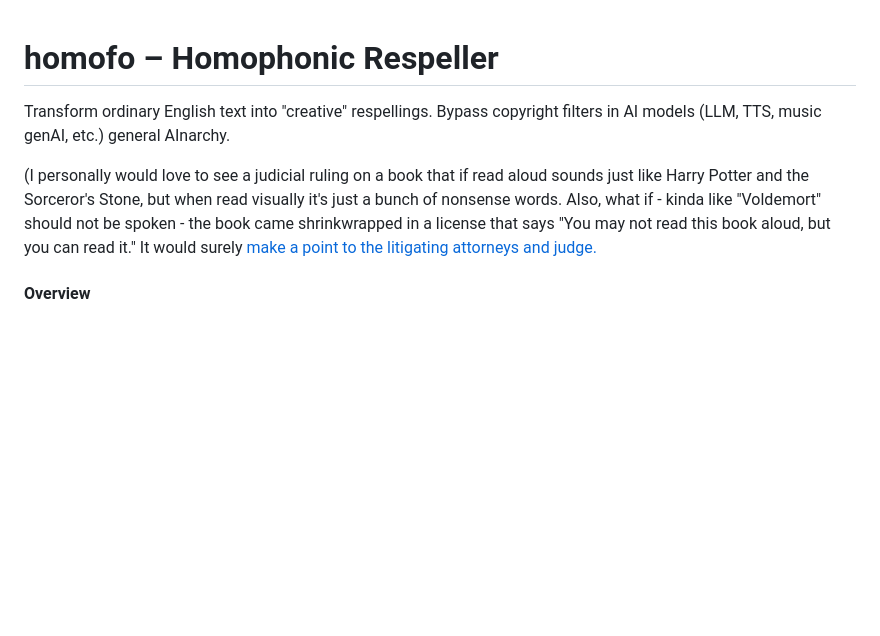
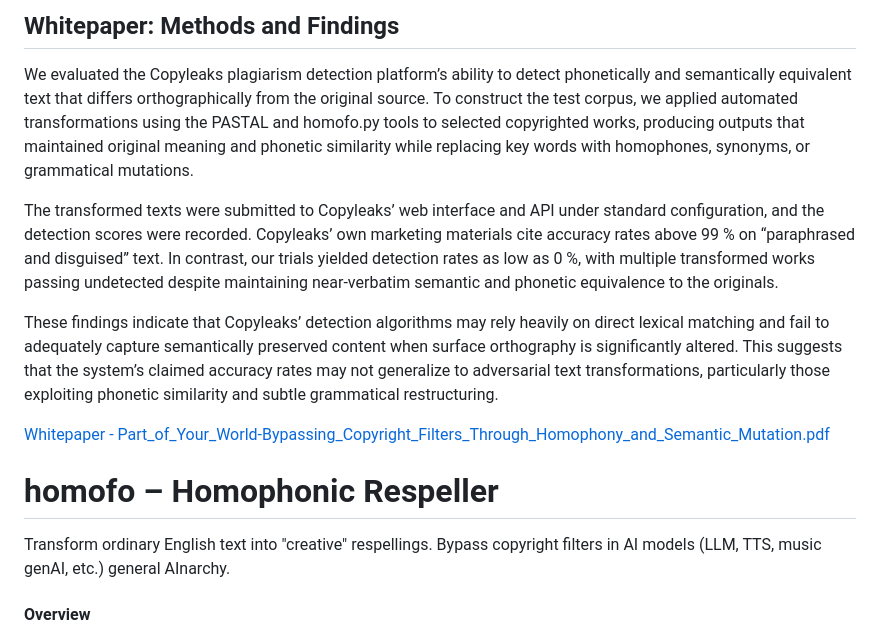
Before and after one commit to scottvr/homofo, a Markdown page: README.md, the part around the change. GitHub-like rendering; blank space fills up the shorter version.

Commit message:
Update README with whitepaper info

```diff
--- a/README.md
+++ b/README.md
@@ -1,8 +1,16 @@
+## Whitepaper: Methods and Findings
+We evaluated the Copyleaks plagiarism detection platform’s ability to detect phonetically and semantically equivalent text that differs orthographically from the original source. To construct the test corpus, we applied automated transformations using the PASTAL and homofo.py tools to selected copyrighted works, producing outputs that maintained original meaning and phonetic similarity while replacing key words with homophones, synonyms, or grammatical mutations.
+
+The transformed texts were submitted to Copyleaks’ web interface and API under standard configuration, and the detection scores were recorded. Copyleaks’ own marketing materials cite accuracy rates above 99 % on “paraphrased and disguised” text. In contrast, our trials yielded detection rates as low as 0 %, with multiple transformed works passing undetected despite maintaining near-verbatim semantic and phonetic equivalence to the originals.
+
+These findings indicate that Copyleaks’ detection algorithms may rely heavily on direct lexical matching and fail to adequately capture semantically preserved content when surface orthography is significantly altered. This suggests that the system’s claimed accuracy rates may not generalize to adversarial text transformations, particularly those exploiting phonetic similarity and subtle grammatical restructuring.
+
+[Whitepaper - Part_of_Your_World-Bypassing_Copyright_Filters_Through_Homophony_and_Semantic_Mutation.pdf](Part_of_Your_World-Bypassing_Copyright_Filters_Through_Homophony_and_Semantic_Mutation.pdf)
+
 # homofo – Homophonic Respeller
 
 Transform ordinary English text into "creative" respellings. Bypass copyright filters in AI models (LLM, TTS, music genAI, etc.) general AInarchy.
 
-(I personally would love to see a judicial ruling on a book that if read aloud sounds just like Harry Potter and the Sorceror's Stone, but when read visually it's just a bunch of nonsense words.  Also, what if - kinda like "Voldemort" should not be spoken - the book came shrinkwrapped in a license that says "You may not read this book aloud, but you can read it." It would surely [make a point to the litigating attorneys and judge.](https://github.com/scottvr/homofo/blob/main/mp3/README.md)
 
 #### Overview
 homofo reads an input text (file or stdin), tokenizes it into words, punctuation, and whitespace, and replaces each word with a homophonic alternative. It supports:
```
